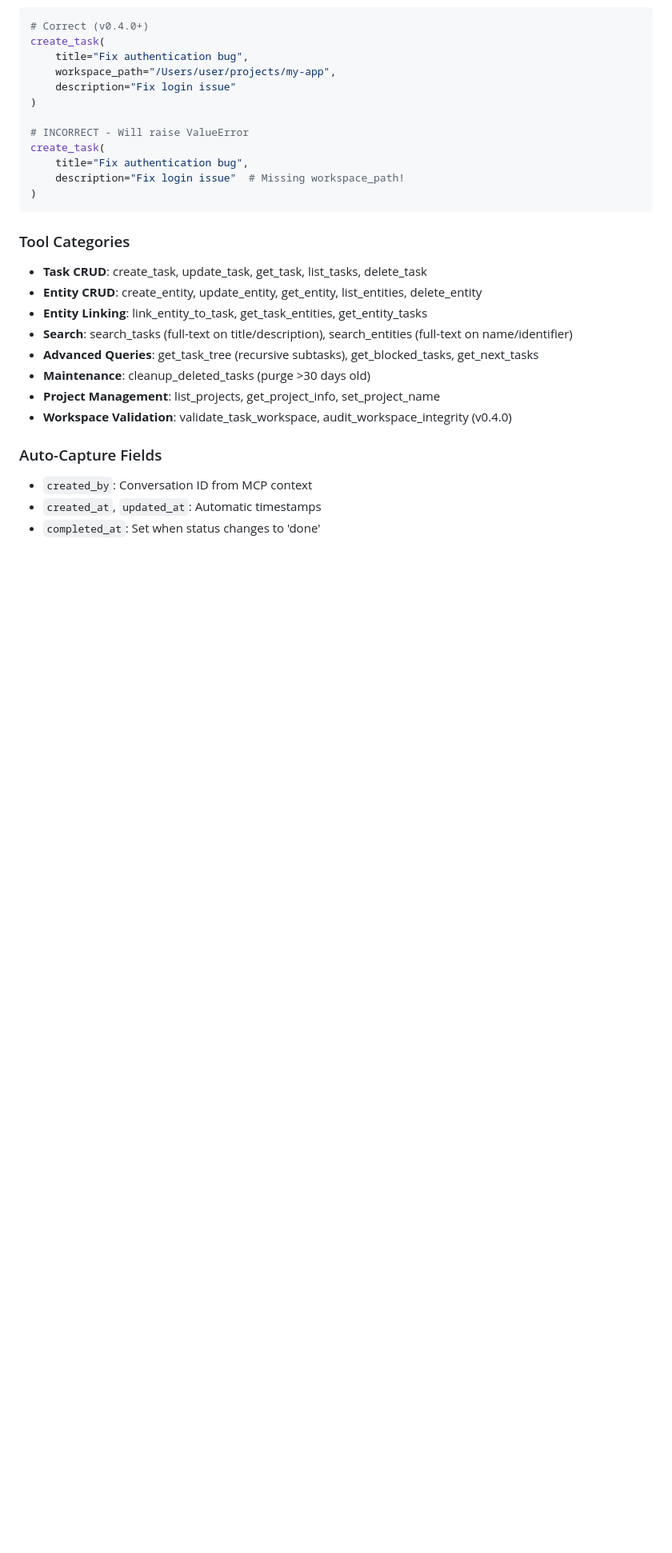
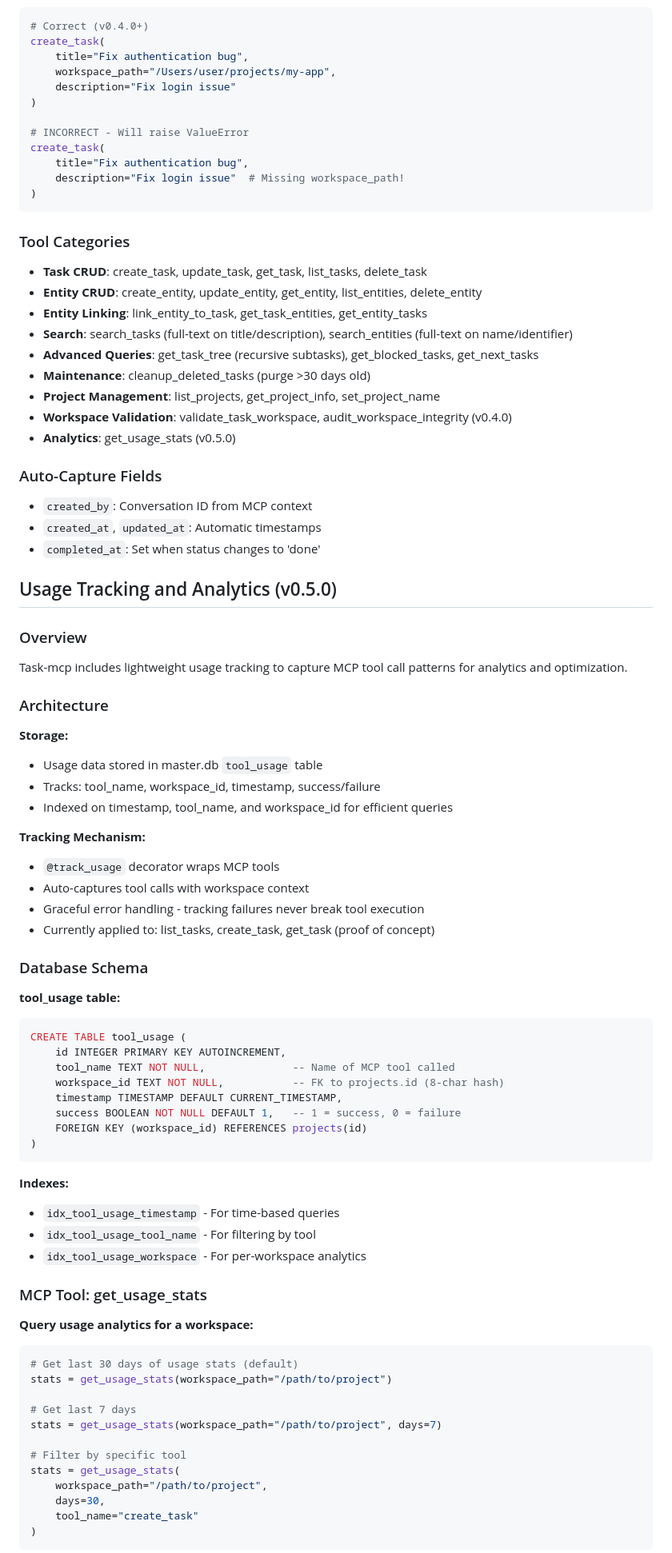
Before and after one commit to Ravenight13/simple-task-tracker-mcp, a Markdown page: CLAUDE.md, the part around one of its changes. Shown at 80% size. Drawn GitHub-style; blank space fills up the shorter version.

````diff
--- a/CLAUDE.md
+++ b/CLAUDE.md
@@ -191,8 +191,66 @@ create_task(
 - **Maintenance**: cleanup_deleted_tasks (purge >30 days old)
 - **Project Management**: list_projects, get_project_info, set_project_name
 - **Workspace Validation**: validate_task_workspace, audit_workspace_integrity (v0.4.0)
+- **Analytics**: get_usage_stats (v0.5.0)
 
 ### Auto-Capture Fields
 - `created_by`: Conversation ID from MCP context
 - `created_at`, `updated_at`: Automatic timestamps
 - `completed_at`: Set when status changes to 'done'
+
+## Usage Tracking and Analytics (v0.5.0)
+
+### Overview
+Task-mcp includes lightweight usage tracking to capture MCP tool call patterns for analytics and optimization.
+
+### Architecture
+
+**Storage:**
+- Usage data stored in master.db `tool_usage` table
+- Tracks: tool_name, workspace_id, timestamp, success/failure
+- Indexed on timestamp, tool_name, and workspace_id for efficient queries
+
+**Tracking Mechanism:**
+- `@track_usage` decorator wraps MCP tools
+- Auto-captures tool calls with workspace context
+- Graceful error handling - tracking failures never break tool execution
+- Currently applied to: list_tasks, create_task, get_task (proof of concept)
+
+### Database Schema
+
+**tool_usage table:**
+```sql
+CREATE TABLE tool_usage (
+    id INTEGER PRIMARY KEY AUTOINCREMENT,
+    tool_name TEXT NOT NULL,              -- Name of MCP tool called
+    workspace_id TEXT NOT NULL,           -- FK to projects.id (8-char hash)
+    timestamp TIMESTAMP DEFAULT CURRENT_TIMESTAMP,
+    success BOOLEAN NOT NULL DEFAULT 1,   -- 1 = success, 0 = failure
+    FOREIGN KEY (workspace_id) REFERENCES projects(id)
+)
+```
+
+**Indexes:**
+- `idx_tool_usage_timestamp` - For time-based queries
+- `idx_tool_usage_tool_name` - For filtering by tool
+- `idx_tool_usage_workspace` - For per-workspace analytics
+
+### MCP Tool: get_usage_stats
+
+**Query usage analytics for a workspace:**
+
+```python
+# Get last 30 days of usage stats (default)
+stats = get_usage_stats(workspace_path="/path/to/project")
+
+# Get last 7 days
+stats = get_usage_stats(workspace_path="/path/to/project", days=7)
+
+# Filter by specific tool
+stats = get_usage_stats(
+    workspace_path="/path/to/project",
+    days=30,
+    tool_name="create_task"
+)
+```
+
````
Also changed, not shown: other parts of CLAUDE.md (+84 -0 lines).
